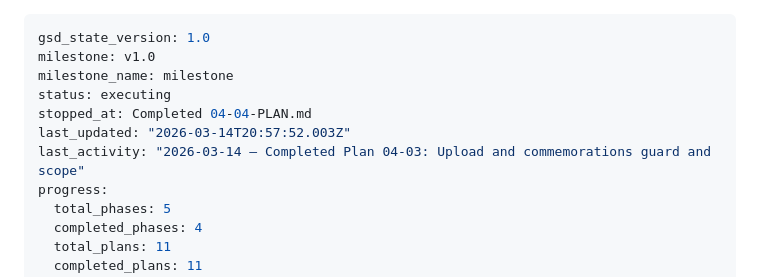
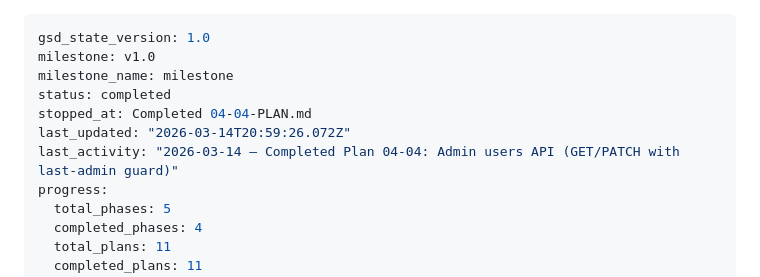
Before and after one commit to voregnev/sinodik, a Markdown page: .planning/STATE.md, the part around the change. Drawn GitHub-style.

Commit message:
docs(phase-4): complete phase execution

```diff
--- a/.planning/STATE.md
+++ b/.planning/STATE.md
@@ -2,10 +2,10 @@
 gsd_state_version: 1.0
 milestone: v1.0
 milestone_name: milestone
-status: executing
+status: completed
 stopped_at: Completed 04-04-PLAN.md
-last_updated: "2026-03-14T20:57:52.003Z"
-last_activity: "2026-03-14 — Completed Plan 04-03: Upload and commemorations guard and scope"
+last_updated: "2026-03-14T20:59:26.072Z"
+last_activity: "2026-03-14 — Completed Plan 04-04: Admin users API (GET/PATCH with last-admin guard)"
 progress:
   total_phases: 5
   completed_phases: 4
```
Also changed, not shown: 1 other file.
